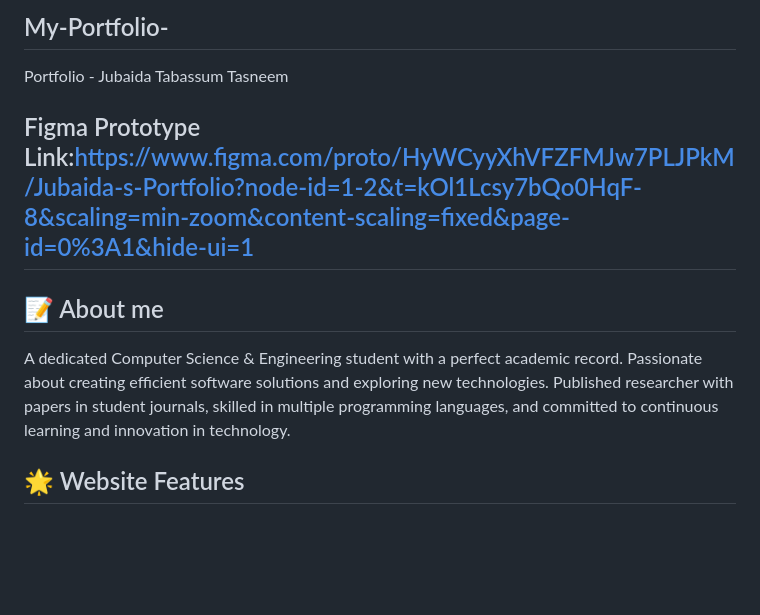
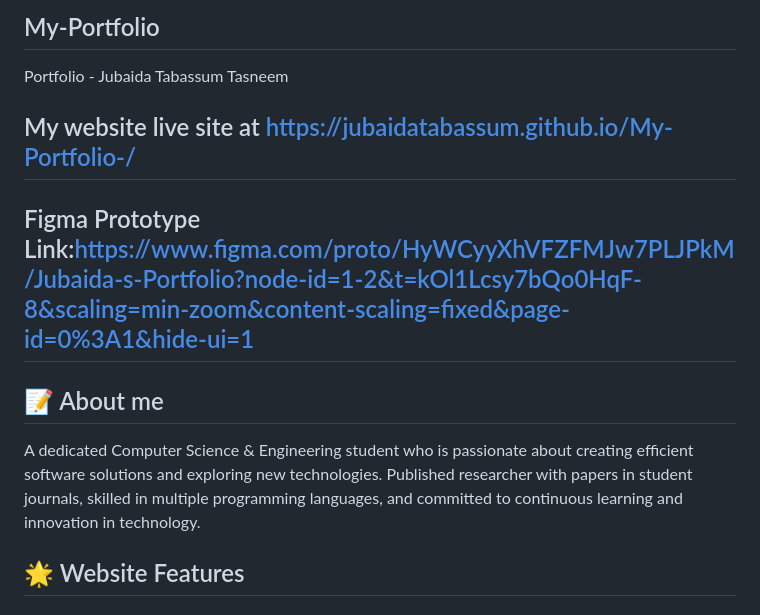
Before and after one commit to jubaidatabassum/My-Portfolio-, a Markdown page: README.md, the part around the change. Drawn GitHub-style; blank space fills up the shorter version.

Commit message:
updated readme
Updated header formatting and improved the description for clarity.

```diff
--- a/README.md
+++ b/README.md
@@ -1,9 +1,11 @@
-## My-Portfolio-
+## My-Portfolio
 Portfolio - Jubaida Tabassum Tasneem
+## My website live site at https://jubaidatabassum.github.io/My-Portfolio-/
+
 ## Figma Prototype Link:https://www.figma.com/proto/HyWCyyXhVFZFMJw7PLJPkM/Jubaida-s-Portfolio?node-id=1-2&t=kOl1Lcsy7bQo0HqF-8&scaling=min-zoom&content-scaling=fixed&page-id=0%3A1&hide-ui=1
 
 ## 📝 About me
-A dedicated Computer Science & Engineering student with a perfect academic record. Passionate about creating efficient software solutions and exploring new technologies. Published researcher with papers in student journals, skilled in multiple programming languages, and committed to continuous learning and innovation in technology.
+A dedicated Computer Science & Engineering student who is passionate about creating efficient software solutions and exploring new technologies. Published researcher with papers in student journals, skilled in multiple programming languages, and committed to continuous learning and innovation in technology.
 ## 🌟 Website Features
 
 ## 🎨 Visual & Interactive
```
